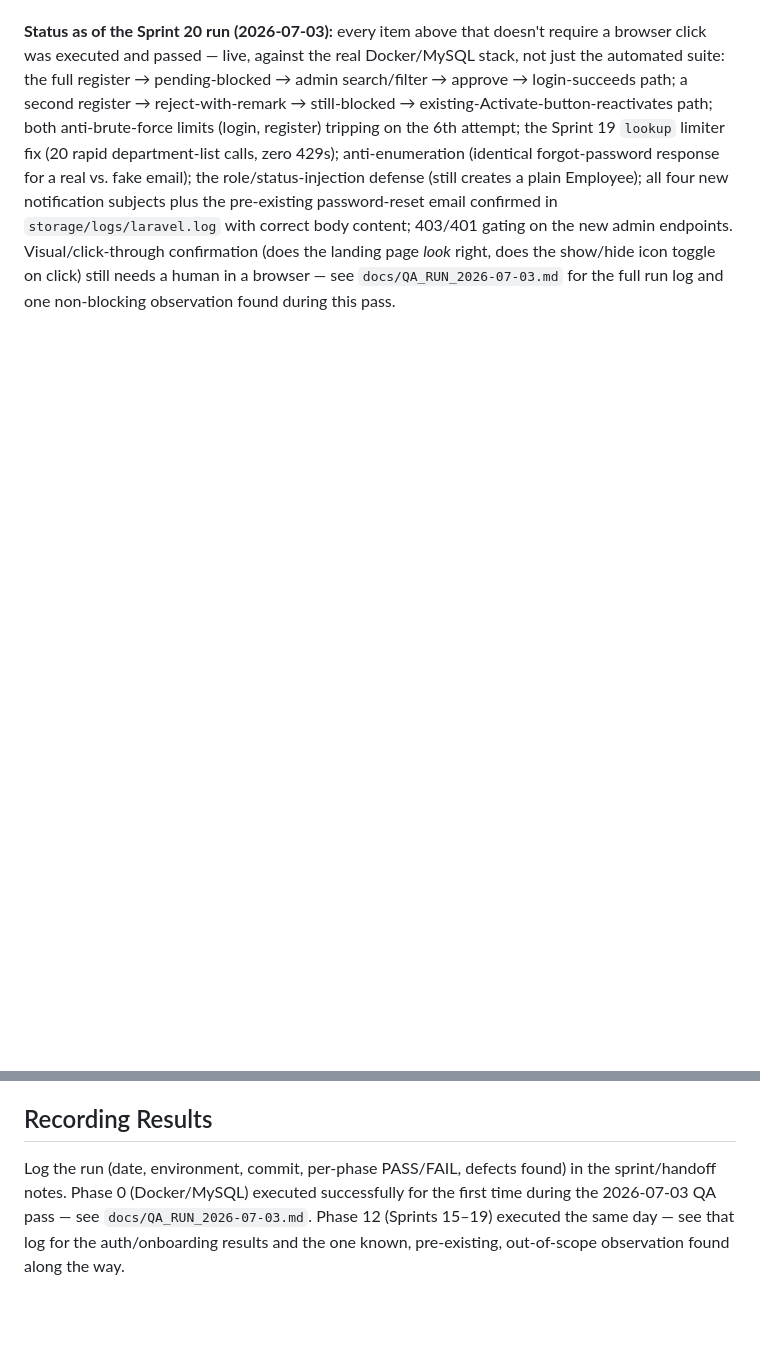
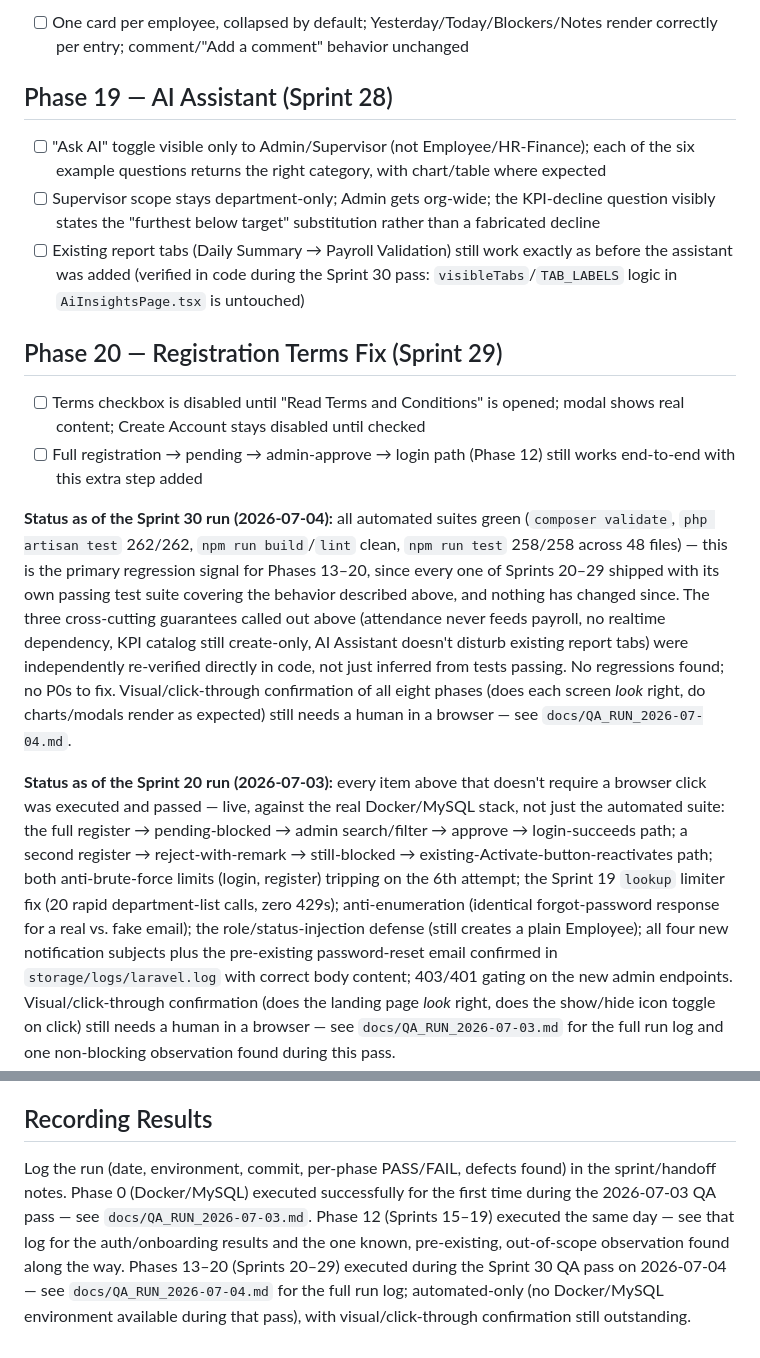
Before and after one commit to kbmanilla06/TimeForge, a Markdown page: docs/QA_CHECKLIST.md, 2 parts joined by grey strips. Drawn GitHub-style; blank space fills up the shorter version.

```diff
--- a/docs/QA_CHECKLIST.md
+++ b/docs/QA_CHECKLIST.md
@@ -101,5 +130,20 @@ Demo credentials (all passwords `password`, dev-only): `admin@` / `supervisor@`
+- [ ] One card per employee, collapsed by default; Yesterday/Today/Blockers/Notes render correctly per entry; comment/"Add a comment" behavior unchanged
+
+## Phase 19 — AI Assistant (Sprint 28)
+
+- [ ] "Ask AI" toggle visible only to Admin/Supervisor (not Employee/HR-Finance); each of the six example questions returns the right category, with chart/table where expected
+- [ ] Supervisor scope stays department-only; Admin gets org-wide; the KPI-decline question visibly states the "furthest below target" substitution rather than a fabricated decline
+- [ ] Existing report tabs (Daily Summary → Payroll Validation) still work exactly as before the assistant was added (verified in code during the Sprint 30 pass: `visibleTabs`/`TAB_LABELS` logic in `AiInsightsPage.tsx` is untouched)
+
+## Phase 20 — Registration Terms Fix (Sprint 29)
+
+- [ ] Terms checkbox is disabled until "Read Terms and Conditions" is opened; modal shows real content; Create Account stays disabled until checked
+- [ ] Full registration → pending → admin-approve → login path (Phase 12) still works end-to-end with this extra step added
+
+**Status as of the Sprint 30 run (2026-07-04):** all automated suites green (`composer validate`, `php artisan test` 262/262, `npm run build`/`lint` clean, `npm run test` 258/258 across 48 files) — this is the primary regression signal for Phases 13–20, since every one of Sprints 20–29 shipped with its own passing test suite covering the behavior described above, and nothing has changed since. The three cross-cutting guarantees called out above (attendance never feeds payroll, no realtime dependency, KPI catalog still create-only, AI Assistant doesn't disturb existing report tabs) were independently re-verified directly in code, not just inferred from tests passing. No regressions found; no P0s to fix. Visual/click-through confirmation of all eight phases (does each screen *look* right, do charts/modals render as expected) still needs a human in a browser — see `docs/QA_RUN_2026-07-04.md`.
+
 **Status as of the Sprint 20 run (2026-07-03):** every item above that doesn't require a browser click was executed and passed — live, against the real Docker/MySQL stack, not just the automated suite: the full register → pending-blocked → admin search/filter → approve → login-succeeds path; a second register → reject-with-remark → still-blocked → existing-Activate-button-reactivates path; both anti-brute-force limits (login, register) tripping on the 6th attempt; the Sprint 19 `lookup` limiter fix (20 rapid department-list calls, zero 429s); anti-enumeration (identical forgot-password response for a real vs. fake email); the role/status-injection defense (still creates a plain Employee); all four new notification subjects plus the pre-existing password-reset email confirmed in `storage/logs/laravel.log` with correct body content; 403/401 gating on the new admin endpoints. Visual/click-through confirmation (does the landing page *look* right, does the show/hide icon toggle on click) still needs a human in a browser — see `docs/QA_RUN_2026-07-03.md` for the full run log and one non-blocking observation found during this pass.
 
 ## Recording Results
 
-Log the run (date, environment, commit, per-phase PASS/FAIL, defects found) in the sprint/handoff notes. Phase 0 (Docker/MySQL) executed successfully for the first time during the 2026-07-03 QA pass — see `docs/QA_RUN_2026-07-03.md`. Phase 12 (Sprints 15–19) executed the same day — see that log for the auth/onboarding results and the one known, pre-existing, out-of-scope observation found along the way.
+Log the run (date, environment, commit, per-phase PASS/FAIL, defects found) in the sprint/handoff notes. Phase 0 (Docker/MySQL) executed successfully for the first time during the 2026-07-03 QA pass — see `docs/QA_RUN_2026-07-03.md`. Phase 12 (Sprints 15–19) executed the same day — see that log for the auth/onboarding results and the one known, pre-existing, out-of-scope observation found along the way. Phases 13–20 (Sprints 20–29) executed during the Sprint 30 QA pass on 2026-07-04 — see `docs/QA_RUN_2026-07-04.md` for the full run log; automated-only (no Docker/MySQL environment available during that pass), with visual/click-through confirmation still outstanding.
```
Also changed, not shown: other parts of docs/QA_CHECKLIST.md (+29 -0 lines), docs/QA_RUN_2026-07-04.md (added, +43 -0 lines).
